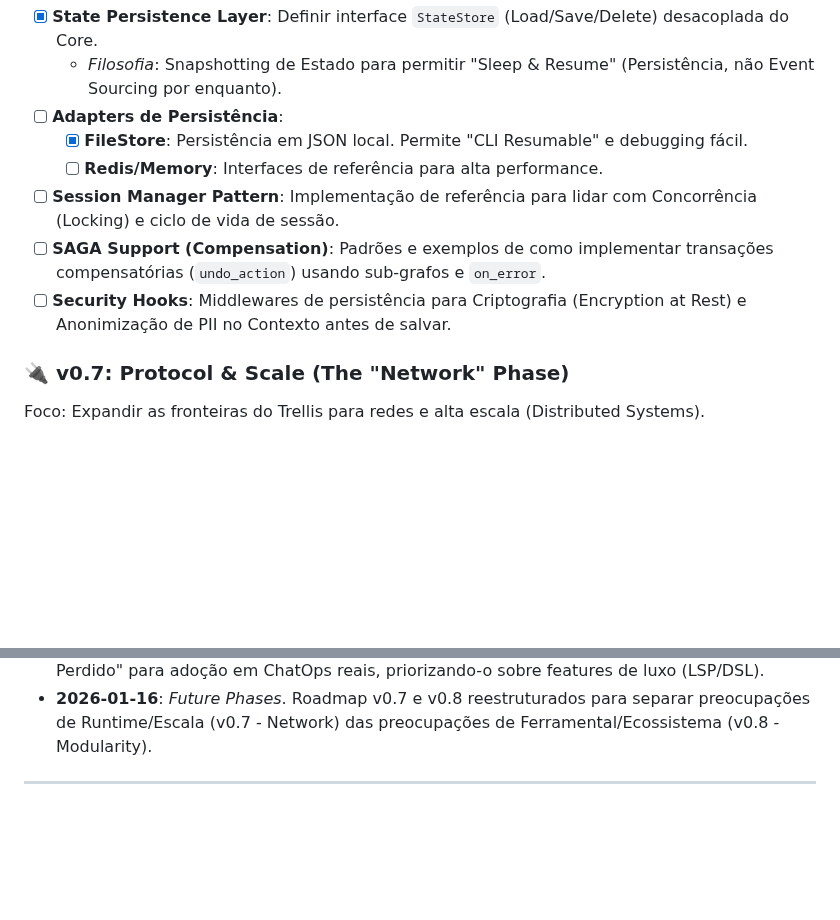
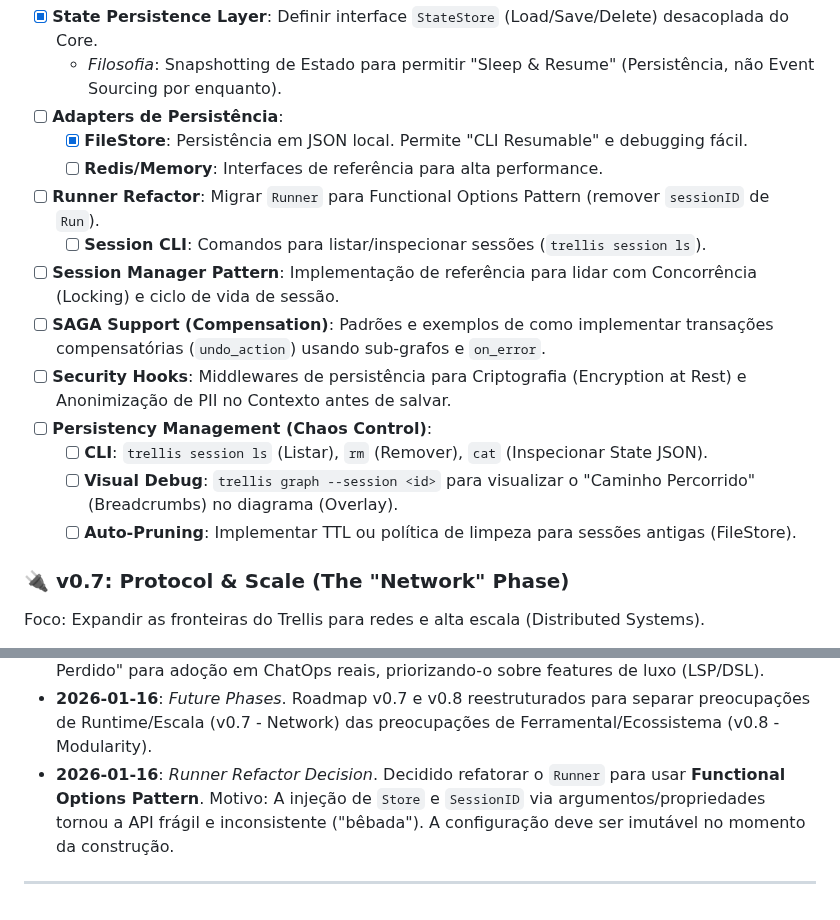
Before and after one commit to aretw0/trellis, a Markdown page: docs/PLANNING.md, 2 parts joined by grey strips. GitHub-like rendering; blank space fills up the shorter version.

Commit message:
docs: Add detailed project roadmap and planning document.

```diff
--- a/docs/PLANNING.md
+++ b/docs/PLANNING.md
@@ -151,9 +151,15 @@ Foco: Transformar o Trellis de um Engine Stateless em uma solução de **Durable
 - [ ] **Adapters de Persistência**:
   - [x] **FileStore**: Persistência em JSON local. Permite "CLI Resumable" e debugging fácil.
   - [ ] **Redis/Memory**: Interfaces de referência para alta performance.
+- [ ] **Runner Refactor**: Migrar `Runner` para Functional Options Pattern (remover `sessionID` de `Run`).
+  - [ ] **Session CLI**: Comandos para listar/inspecionar sessões (`trellis session ls`).
 - [ ] **Session Manager Pattern**: Implementação de referência para lidar com Concorrência (Locking) e ciclo de vida de sessão.
 - [ ] **SAGA Support (Compensation)**: Padrões e exemplos de como implementar transações compensatórias (`undo_action`) usando sub-grafos e `on_error`.
 - [ ] **Security Hooks**: Middlewares de persistência para Criptografia (Encryption at Rest) e Anonimização de PII no Contexto antes de salvar.
+- [ ] **Persistency Management (Chaos Control)**:
+  - [ ] **CLI**: `trellis session ls` (Listar), `rm` (Remover), `cat` (Inspecionar State JSON).
+  - [ ] **Visual Debug**: `trellis graph --session <id>` para visualizar o "Caminho Percorrido" (Breadcrumbs) no diagrama (Overlay).
+  - [ ] **Auto-Pruning**: Implementar TTL ou política de limpeza para sessões antigas (FileStore).
 
 ### 🔌 v0.7: Protocol & Scale (The "Network" Phase)
 
@@ -194,5 +200,6 @@ Foco: Ferramentaria avançada e encapsulamento para grandes bases de código. Tr
 - **2026-01-15**: *Sober Refactor*. Consolidação da confiabilidade do Runner. Unificada a lógica de nós terminais (garantindo logs de saída) e extraído `SignalManager` para isolar complexidade de concorrência. Adotado `log/slog` padronizado em todo o CLI.
 - **2026-01-16**: *Roadmap Pivot*. v0.6 redefinida de "DX/Ergonomics" para "Integration & Persistence". Reconhecimento de que a gestão de estado persistente e concorrência é o "Elo Perdido" para adoção em ChatOps reais, priorizando-o sobre features de luxo (LSP/DSL).
 - **2026-01-16**: *Future Phases*. Roadmap v0.7 e v0.8 reestruturados para separar preocupações de Runtime/Escala (v0.7 - Network) das preocupações de Ferramental/Ecossistema (v0.8 - Modularity).
+- **2026-01-16**: *Runner Refactor Decision*. Decidido refatorar o `Runner` para usar **Functional Options Pattern**. Motivo: A injeção de `Store` e `SessionID` via argumentos/propriedades tornou a API frágil e inconsistente ("bêbada"). A configuração deve ser imutável no momento da construção.
 
 ---
```
